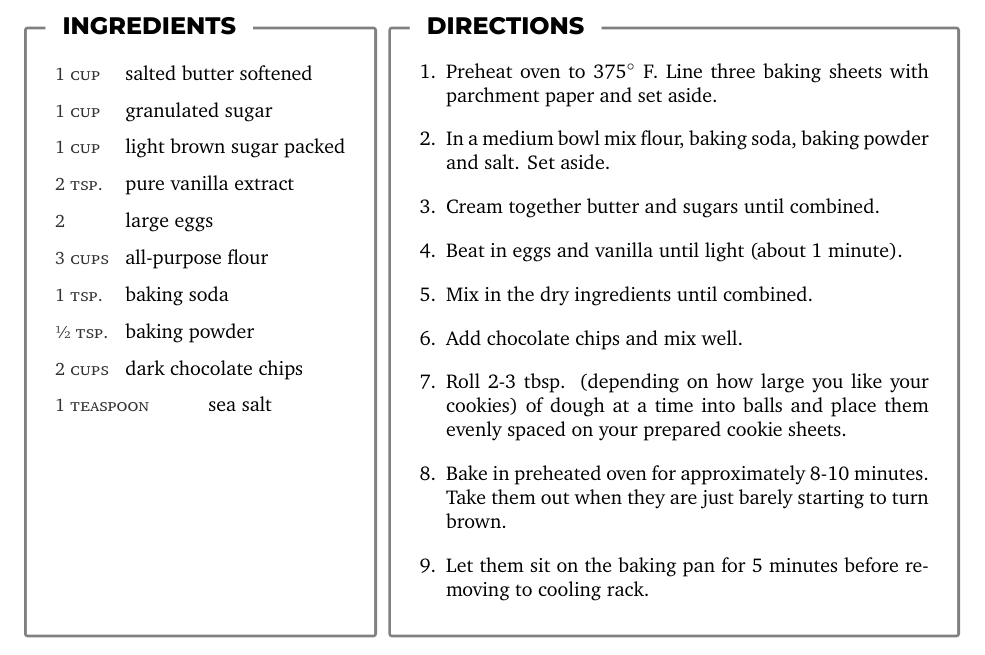
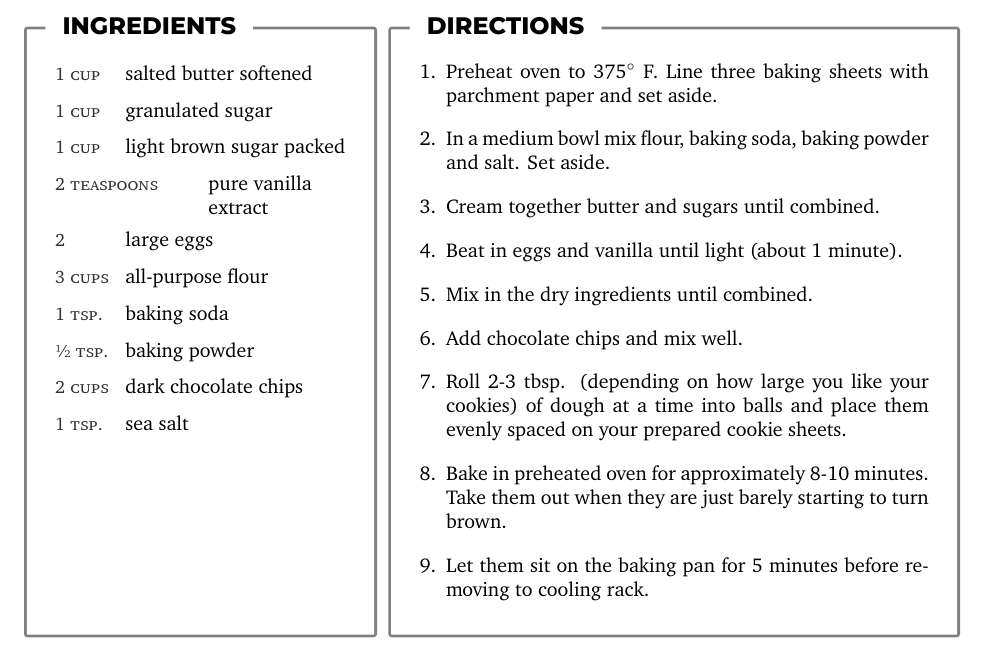
Before and after one commit to majamin/latex-recipe-template, a LaTeX document (main.tex, which reads recipes/example.tex, style/recipes.sty): part of the page, cut so that both start at the same text. Compiled offline with XeLaTeX.

Commit message:
update example, readme, add screenshot

```diff
--- a/recipes/example.tex
+++ b/recipes/example.tex
@@ -8,13 +8,13 @@
 		\ingred[1 cup]{salted butter softened}
 		\ingred[1 cup]{granulated sugar}
 		\ingred[1 cup]{light brown sugar packed}
-		\ingred[2 tsp.]{pure vanilla extract}
+		\ingred*[2 teaspoons]{pure vanilla extract} % <--- use * for wider amount styling
 		\ingred[2]{large eggs}
 		\ingred[3 cups]{all-purpose flour}
 		\ingred[1 tsp.]{baking soda}
 		\ingred[½ tsp.]{baking powder}
 		\ingred[2 cups]{dark chocolate chips}
-		\ingred*[1 teaspoon]{sea salt} % <--- use * for wider amount styling
+		\ingred[1 tsp.]{sea salt}
 	\end{RecipeIngredients}
 	\begin{RecipeDirections}
 		\direct{Preheat oven to 375$^\circ$ F. Line three baking sheets with parchment paper and set aside.}
--- a/style/recipes.sty
+++ b/style/recipes.sty
@@ -1,4 +1,4 @@
-\ProvidesPackage{style/recipes}[2025/08/07 v1.3 Minimalist recipe styling]
+\ProvidesPackage{style/recipes}[2025/08/09 v1.5 Minimalist recipe styling]
 
 % ---------------------------------------------------------------
 % Core packages
@@ -12,6 +12,7 @@
 % Font styling
 % ---------------------------------------------------------------
 \providecommand{\headingfont}{\normalfont\bfseries}
+\newcommand{\AmountStyle}[1]{{\normalfont\color{black!80}\scshape\small #1}}
 
 % ---------------------------------------------------------------
 % List styles
@@ -27,7 +28,7 @@
 	leftmargin=*,
 	align=parleft,
 	before=\raggedright,
-	font={\normalfont\color{black!80}\scshape\small}, % ← add \normalfont
+	font=\AmountStyle,
 	itemsep=.25em,
 }
 
@@ -35,14 +36,13 @@
 \setlist[dirlist]{label=\arabic*.,leftmargin=*,itemsep=.6em}
 
 % Row helpers
-% widths for the one-off equal-split row
 \newlength{\ingredFullW}
 \newlength{\ingredLeftW}
 \newlength{\ingredRightW}
 
 \RequirePackage{xparse}
 \NewDocumentCommand{\ingred}{ s o m }{%
-	\IfBooleanTF{#1}{% ★ starred: equal split (50/50), amount still left, may wrap
+	\IfBooleanTF{#1}{% ★: equal split (50/50)
 		\item[]%
 		\begingroup
 		\setlength{\ingredFullW}{\dimexpr \labelwidth+\labelsep+\linewidth\relax}%
@@ -52,7 +52,7 @@
 		\parbox[t]{\ingredLeftW}{%
 			\raggedright\normalsize\strut
 			\IfNoValueTF{#2}{}{%
-				{\normalfont\color{black!80}\scshape\small #2}% ← same style as normal rows
+				{\AmountStyle{#2}}
 			}%
 		}%
 		\hspace{\ingsep}%
@@ -61,7 +61,7 @@
 		\endgroup
 	}{%
 		% unstarred: unchanged – enumitem applies font={...} above to the label
-		\IfNoValueTF{#2}{\item[] #3}{\item[\mbox{#2}] #3}%
+		\IfNoValueTF{#2}{\item[] #3}{\item[\mbox{\AmountStyle{#2}}] #3}%
 	}%
 }
 
```
Also changed, not shown: README.md, example.pdf, example.png (added).
